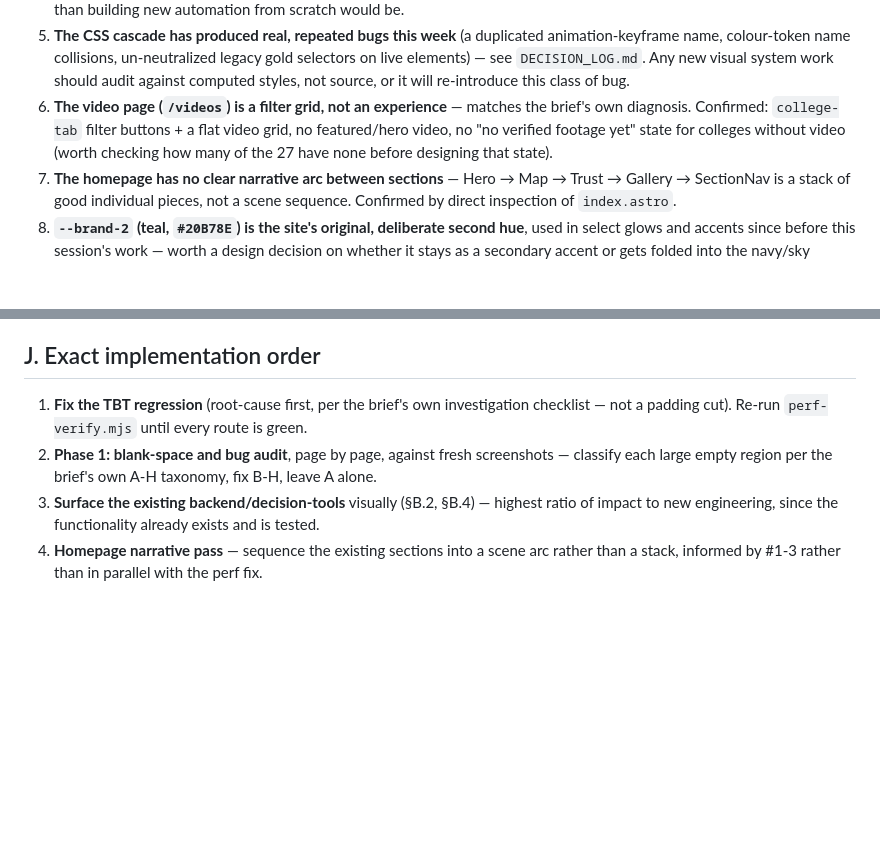
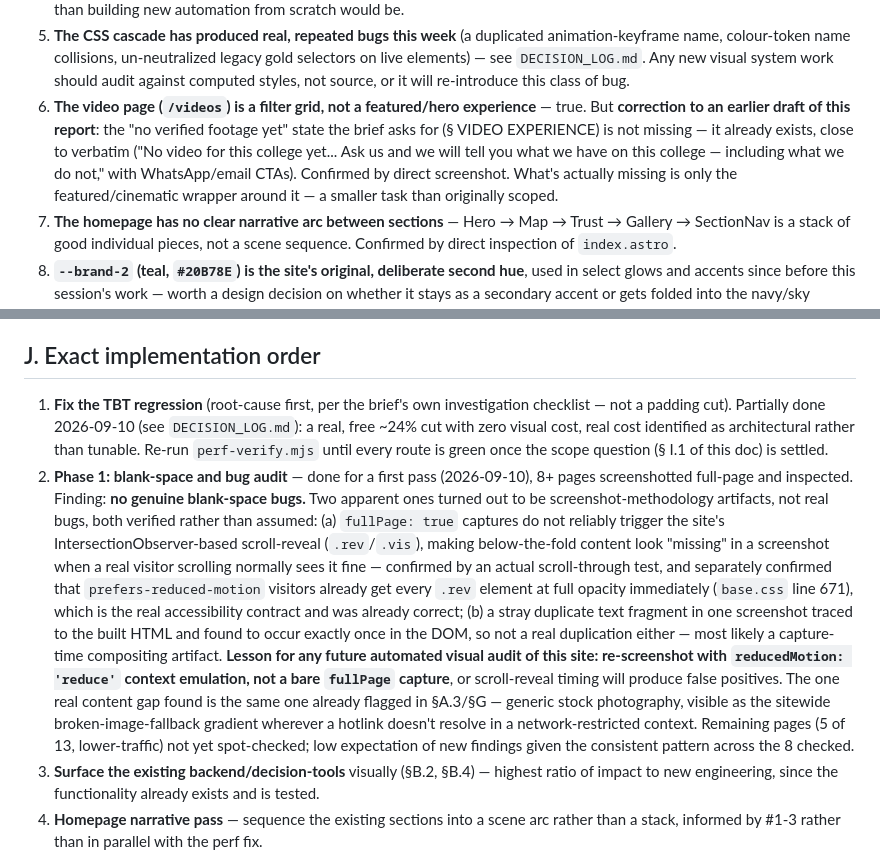
Before and after one commit to nepalmedtech-vinay/nepalmbbs-website, a Markdown page: ULTRA_PREMIUM_ROADMAP.md, 2 parts joined by grey strips. GitHub-like rendering; blank space fills up the shorter version.

Commit message:
Phase 1 blank-space audit: no genuine bugs found, two false alarms traced
Screenshotted 8+ pages full-page and inspected for the brief's requested
blank-space classification pass. Result: the site is clean. Two apparent
findings turned out to be screenshot-methodology artifacts rather than
real bugs, both verified with a follow-up check rather than reported on
sight — a fullPage capture doesn't reliably trigger the scroll-reveal
system real visitors see fine (confirmed via an actual scroll-through,
and separately confirmed prefers-reduced-motion visitors already get
full content immediately, which is the real accessibility contract and
was already correct), and one apparent duplicate text fragment occurs
exactly once in the built HTML.

Also corrects an earlier Phase 0 estimate: the video page's "no verified
footage yet" state the brief asks for already exists close to verbatim,
not missing as first assessed.

Co-Authored-By: Claude Sonnet 5 <noreply@anthropic.com>
Claude-Session: https://claude.ai/code/session_01AmejuXxbsesGFSFFgGAuZx

```diff
--- a/ULTRA_PREMIUM_ROADMAP.md
+++ b/ULTRA_PREMIUM_ROADMAP.md
@@ -47,11 +47,15 @@ than by re-reading the brief's own list back:
    `DECISION_LOG.md`. Any new visual system work should audit against
    computed styles, not source, or it will re-introduce this class of
    bug.
-6. **The video page (`/videos`) is a filter grid, not an experience** —
-   matches the brief's own diagnosis. Confirmed: `college-tab` filter
-   buttons + a flat video grid, no featured/hero video, no "no verified
-   footage yet" state for colleges without video (worth checking how
-   many of the 27 have none before designing that state).
+6. **The video page (`/videos`) is a filter grid, not a featured/hero
+   experience** — true. But **correction to an earlier draft of this
+   report**: the "no verified footage yet" state the brief asks for
+   (§ VIDEO EXPERIENCE) is not missing — it already exists, close to
+   verbatim ("No video for this college yet... Ask us and we will tell
+   you what we have on this college — including what we do not," with
+   WhatsApp/email CTAs). Confirmed by direct screenshot. What's actually
+   missing is only the featured/cinematic wrapper around it — a smaller
+   task than originally scoped.
 7. **The homepage has no clear narrative arc between sections** — Hero →
    Map → Trust → Gallery → SectionNav is a stack of good individual
    pieces, not a scene sequence. Confirmed by direct inspection of
@@ -220,11 +224,35 @@ provide those credentials.
 ## J. Exact implementation order
 
 1. **Fix the TBT regression** (root-cause first, per the brief's own
-   investigation checklist — not a padding cut). Re-run `perf-verify.mjs`
-   until every route is green.
-2. **Phase 1: blank-space and bug audit**, page by page, against fresh
-   screenshots — classify each large empty region per the brief's own
-   A-H taxonomy, fix B-H, leave A alone.
+   investigation checklist — not a padding cut). Partially done 2026-09-10
+   (see `DECISION_LOG.md`): a real, free ~24% cut with zero visual cost,
+   real cost identified as architectural rather than tunable. Re-run
+   `perf-verify.mjs` until every route is green once the scope question
+   (§ I.1 of this doc) is settled.
+2. **Phase 1: blank-space and bug audit** — done for a first pass
+   (2026-09-10), 8+ pages screenshotted full-page and inspected. Finding:
+   **no genuine blank-space bugs.** Two apparent ones turned out to be
+   screenshot-methodology artifacts, not real bugs, both verified rather
+   than assumed: (a) `fullPage: true` captures do not reliably trigger
+   the site's IntersectionObserver-based scroll-reveal (`.rev`/`.vis`),
+   making below-the-fold content look "missing" in a screenshot when a
+   real visitor scrolling normally sees it fine — confirmed by an actual
+   scroll-through test, and separately confirmed that
+   `prefers-reduced-motion` visitors already get every `.rev` element at
+   full opacity immediately (`base.css` line 671), which is the real
+   accessibility contract and was already correct; (b) a stray duplicate
+   text fragment in one screenshot traced to the built HTML and found to
+   occur exactly once in the DOM, so not a real duplication either —
+   most likely a capture-time compositing artifact. **Lesson for any
+   future automated visual audit of this site: re-screenshot with
+   `reducedMotion: 'reduce'` context emulation, not a bare `fullPage`
+   capture**, or scroll-reveal timing will produce false positives.
+   The one real content gap found is the same one already flagged in
+   §A.3/§G — generic stock photography, visible as the sitewide
+   broken-image-fallback gradient wherever a hotlink doesn't resolve in
+   a network-restricted context. Remaining pages (5 of 13, lower-traffic)
+   not yet spot-checked; low expectation of new findings given the
+   consistent pattern across the 8 checked.
 3. **Surface the existing backend/decision-tools** visually (§B.2, §B.4)
    — highest ratio of impact to new engineering, since the functionality
    already exists and is tested.
```
